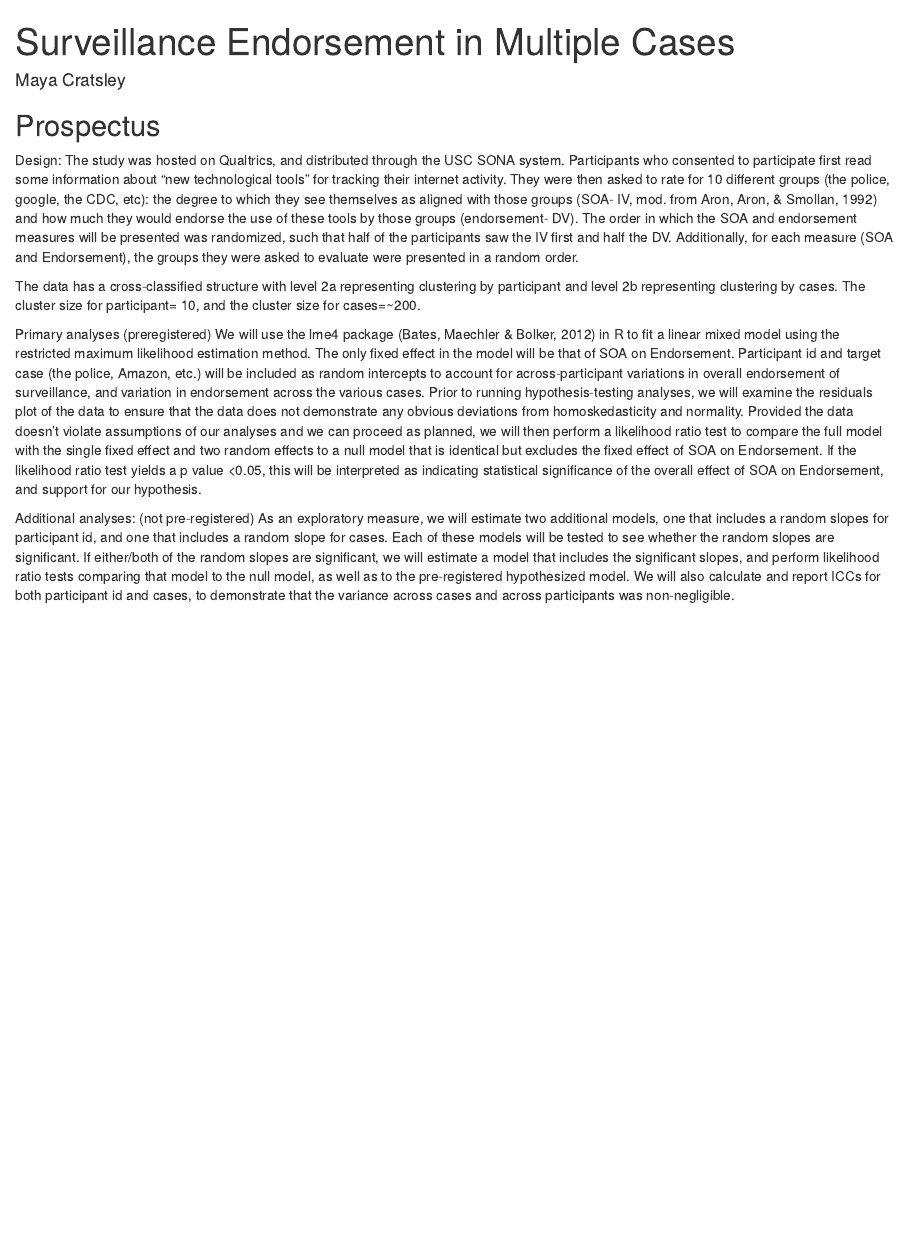
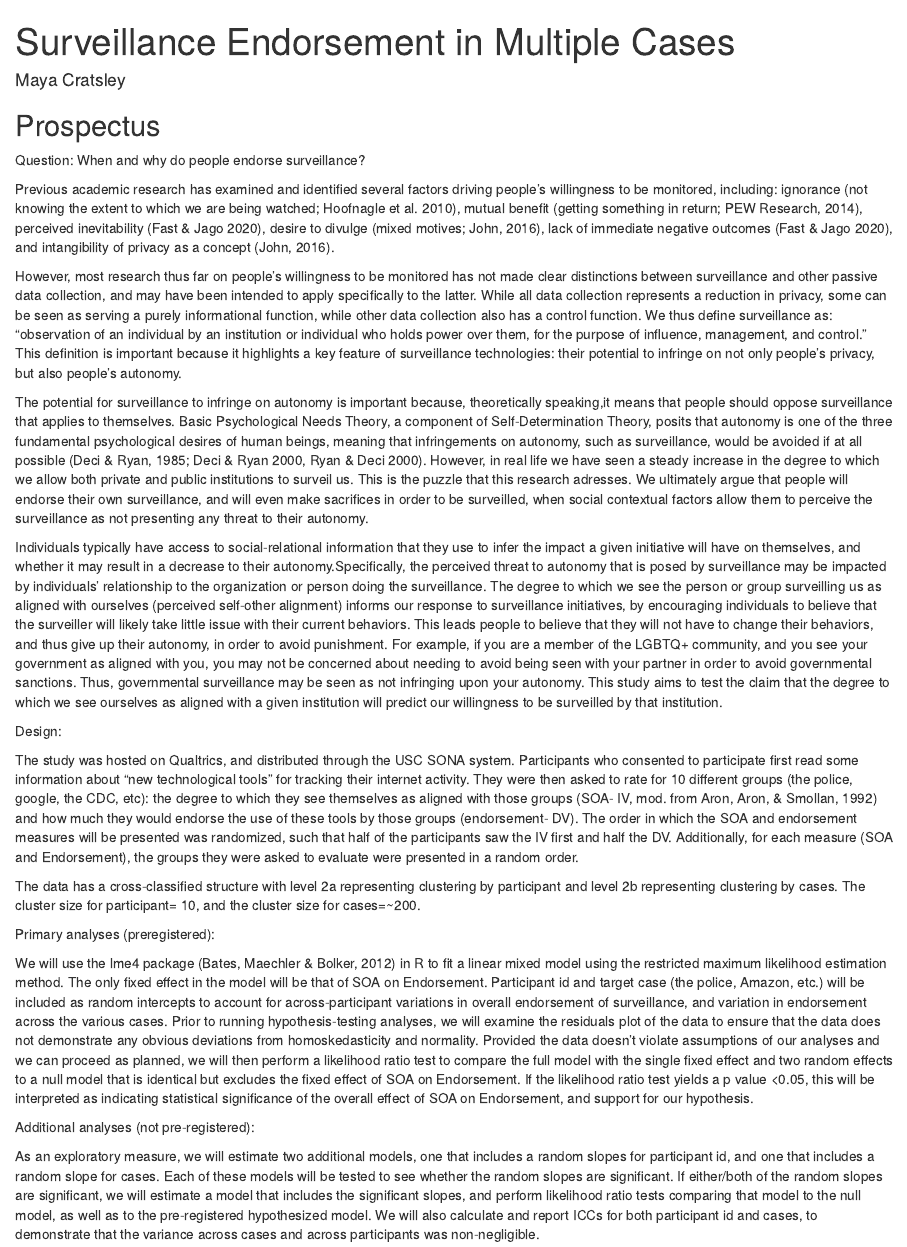
Before and after one commit to mjcratsley/Surveillance-Endorsement-Multiple-Cases-Project, an R Markdown document (surveillance_endorsement.Rmd): the page in a window 1100 px wide, from its top. Rendered offline with R 4.5, knitr and Pandoc, with nearby package versions; some code elsewhere in the file could not run offline.

Commit message:
added background to prospectus

````diff
--- a/surveillance_endorsement.Rmd
+++ b/surveillance_endorsement.Rmd
@@ -8,16 +8,28 @@ output: html_document
 knitr::opts_chunk$set(echo = TRUE)
 ```
 ## Prospectus
+Question: When and why do people endorse surveillance?
+
+Previous academic research has examined and identified several factors driving people’s willingness to be monitored, including: ignorance (not knowing the extent to which we are being watched; Hoofnagle et al. 2010), mutual benefit (getting something in return; PEW Research, 2014), perceived inevitability (Fast & Jago 2020), desire to divulge (mixed motives; John, 2016), lack of immediate negative outcomes (Fast & Jago 2020), and intangibility of privacy as a concept (John, 2016).
+
+However, most research thus far on people’s willingness to be monitored has not made clear distinctions between surveillance and other passive data collection, and may have been intended to apply specifically to the latter. While all data collection represents a reduction in privacy, some can be seen as serving a purely informational function, while other data collection also has a control function. We thus define surveillance as: “observation of an individual by an institution or individual who holds power over them, for the purpose of influence, management, and control.” This definition is important because it highlights a key feature of surveillance technologies: their potential to infringe on not only people's privacy, but also people's autonomy.
+
+The potential for surveillance to infringe on autonomy is important because, theoretically speaking,it means that people should oppose surveillance that applies to themselves. Basic Psychological Needs Theory, a component of Self-Determination Theory, posits that autonomy is one of the three fundamental psychological desires of human beings, meaning that infringements on autonomy, such as surveillance, would be avoided if at all possible (Deci & Ryan, 1985; Deci & Ryan 2000, Ryan & Deci 2000). However, in real life we have seen a steady increase in the degree to which we allow both private and public institutions to surveil us. This is the puzzle that this research adresses. We ultimately argue that people will endorse their own surveillance, and will even make sacrifices in order to be surveilled, when social contextual factors allow them to perceive the surveillance as not presenting any threat to their autonomy.
+
+Individuals typically have access to social-relational information that they use to infer the impact a given initiative will have on themselves, and whether it may result in a decrease to their autonomy.Specifically, the perceived threat to autonomy that is posed by surveillance may be impacted by individuals’ relationship to the organization or person doing the surveillance. The degree to which we see the person or group surveilling us as aligned with ourselves (perceived self-other alignment) informs our response to surveillance initiatives, by encouraging individuals to believe that the surveiller will likely take little issue with their current behaviors. This leads people to believe that they will not have to change their behaviors, and thus give up their autonomy, in order to avoid punishment. For example, if you are a member of the LGBTQ+ community, and you see your government as aligned with you, you may not be concerned about needing to avoid being seen with your partner in order to avoid governmental sanctions. Thus, governmental surveillance may be seen as not infringing upon your autonomy. This study aims to test the claim that the degree to which we see ourselves as aligned with a given institution will predict our willingness to be surveilled by that institution.
 
 Design:
+
 The study was hosted on Qualtrics, and distributed through the USC SONA system. Participants who consented to participate first read some information about "new technological tools" for tracking their internet activity. They were then asked to rate for 10 different groups (the police, google, the CDC, etc): the degree to which they see themselves as aligned with those groups (SOA- IV, mod. from Aron, Aron, & Smollan, 1992) and how much they would endorse the use of these tools by those groups (endorsement- DV). The order in which the SOA and endorsement measures will be presented was randomized, such that half of the participants saw the IV first and half the DV. Additionally, for each measure (SOA and Endorsement), the groups they were asked to evaluate were presented in a random order.
 
 The data has a cross-classified structure with level 2a representing clustering by participant and level 2b representing clustering by cases. The cluster size for participant= 10, and the cluster size for cases=~200.
 
-Primary analyses (preregistered)
+Primary analyses (preregistered):
+
 We will use the lme4 package (Bates, Maechler & Bolker, 2012) in R to fit a linear mixed model using the restricted maximum likelihood estimation method. The only fixed effect in the model will be that of SOA on Endorsement. Participant id and target case (the police, Amazon, etc.) will be included as random intercepts to account for across-participant variations in overall endorsement of surveillance, and variation in endorsement across the various cases. Prior to running hypothesis-testing analyses, we will examine the residuals plot of the data to ensure that the data does not demonstrate any obvious deviations from homoskedasticity and normality. Provided the data doesn't violate assumptions of our analyses and we can proceed as planned, we will then perform a likelihood ratio test to compare the full model with the single fixed effect and two random effects to a null model that is identical but excludes the fixed effect of SOA on Endorsement. If the likelihood ratio test yields a p value <0.05, this will be interpreted as indicating statistical significance of the overall effect of SOA on Endorsement, and support for our hypothesis.
 
-Additional analyses: (not pre-registered)
+Additional analyses (not pre-registered):
+
 As an exploratory measure, we will estimate two additional models, one that includes a random slopes for participant id, and one that includes a random slope for cases. Each of these models will be tested to see whether the random slopes are significant. If either/both of the random slopes are significant, we will estimate a model that includes the significant slopes, and perform likelihood ratio tests comparing that model to the null model, as well as to the pre-registered hypothesized model. We will also calculate and report ICCs for both participant id and cases, to demonstrate that the variance across cases and across participants was non-negligible.
 
 
````
